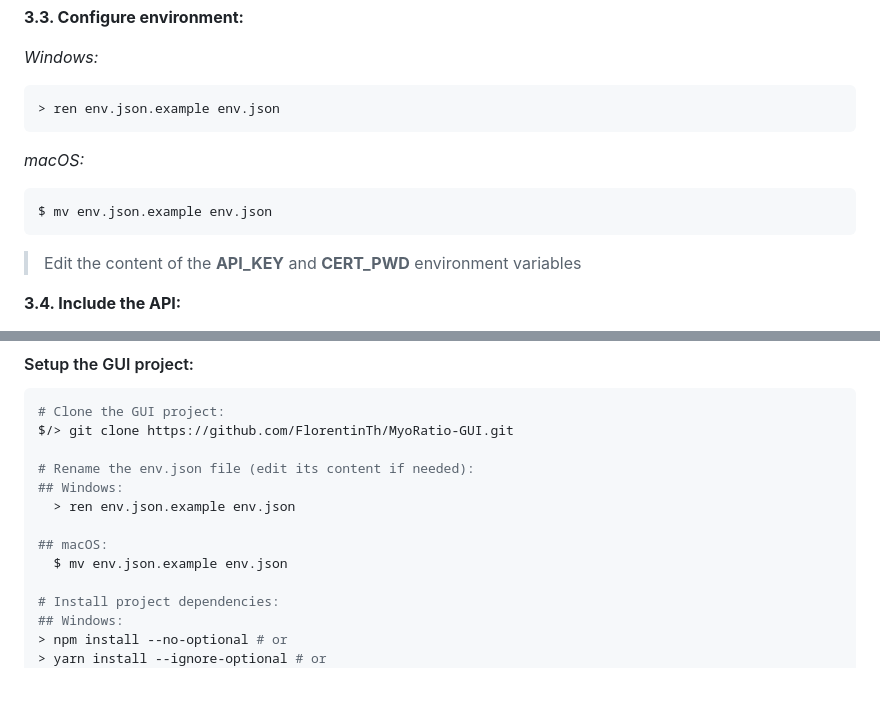
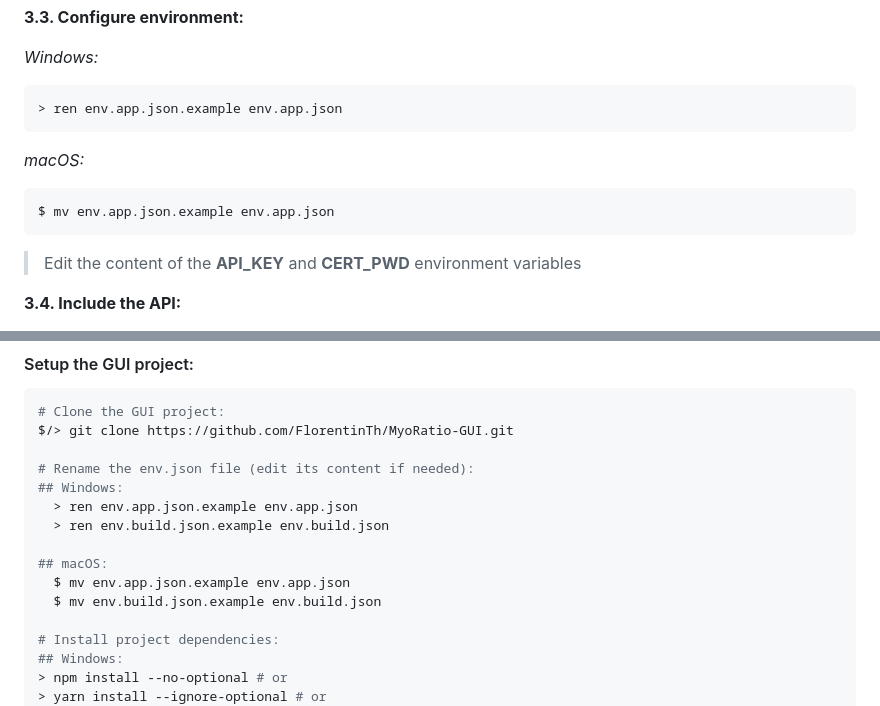
Before and after one commit to FlorentinTh/MyoRatio-API, a Markdown page: README.md, 2 parts joined by grey strips. Drawn GitHub-style; blank space fills up the shorter version.

Commit message:
docs(readme): update README.md according to changes related to environment files made in the GUI

````diff
--- a/README.md
+++ b/README.md
@@ -135,12 +135,12 @@ $ openssl pkcs12 -export -inkey ./.certs/key.pem -in ./.certs/certificate.pem -o
 
 *Windows:*
 ```sh
-> ren env.json.example env.json
+> ren env.app.json.example env.app.json
 ```
 
 *macOS:*
 ```sh
-$ mv env.json.example env.json
+$ mv env.app.json.example env.app.json
 ```
 
 > Edit the content of the **API_KEY** and **CERT_PWD** environment variables
@@ -223,10 +223,12 @@ $/> git clone https://github.com/FlorentinTh/MyoRatio-GUI.git
 
 # Rename the env.json file (edit its content if needed):
 ## Windows:
-  > ren env.json.example env.json
+  > ren env.app.json.example env.app.json
+  > ren env.build.json.example env.build.json
 
 ## macOS:
-  $ mv env.json.example env.json
+  $ mv env.app.json.example env.app.json
+  $ mv env.build.json.example env.build.json
 
 # Install project dependencies:
 ## Windows:
````
